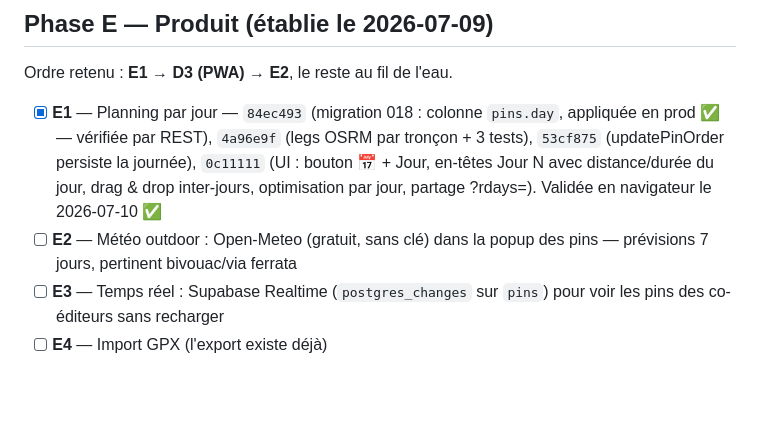
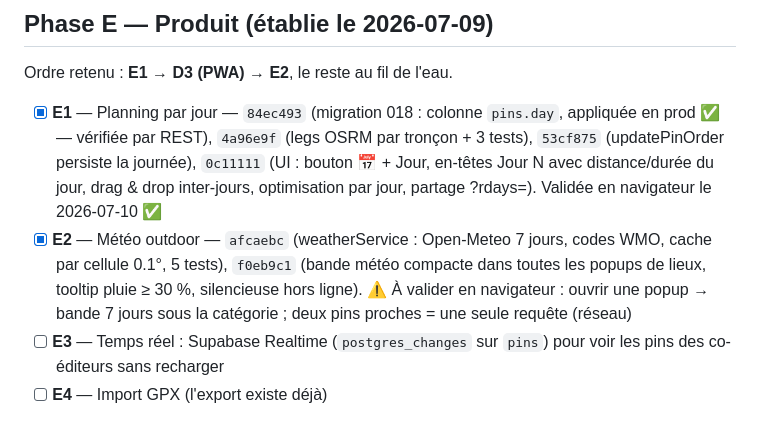
Before and after one commit to modao27/road-tripmap, a Markdown page: PLAN.md, the part around the change. Drawn GitHub-style; blank space fills up the shorter version.

```diff
--- a/PLAN.md
+++ b/PLAN.md
@@ -162,8 +162,12 @@ Ordre retenu : **E1 → D3 (PWA) → E2**, le reste au fil de l'eau.
       Jour N avec distance/durée du jour, drag & drop inter-jours,
       optimisation par jour, partage ?rdays=).
       Validée en navigateur le 2026-07-10 ✅
-- [ ] **E2** — Météo outdoor : Open-Meteo (gratuit, sans clé) dans la
-      popup des pins — prévisions 7 jours, pertinent bivouac/via ferrata
+- [x] **E2** — Météo outdoor — `afcaebc` (weatherService : Open-Meteo
+      7 jours, codes WMO, cache par cellule 0.1°, 5 tests), `f0eb9c1`
+      (bande météo compacte dans toutes les popups de lieux, tooltip
+      pluie ≥ 30 %, silencieuse hors ligne).
+      ⚠ À valider en navigateur : ouvrir une popup → bande 7 jours
+      sous la catégorie ; deux pins proches = une seule requête (réseau)
 - [ ] **E3** — Temps réel : Supabase Realtime (`postgres_changes` sur
       `pins`) pour voir les pins des co-éditeurs sans recharger
 - [ ] **E4** — Import GPX (l'export existe déjà)
```
Also changed, not shown: README.md (+5 -0 lines).
